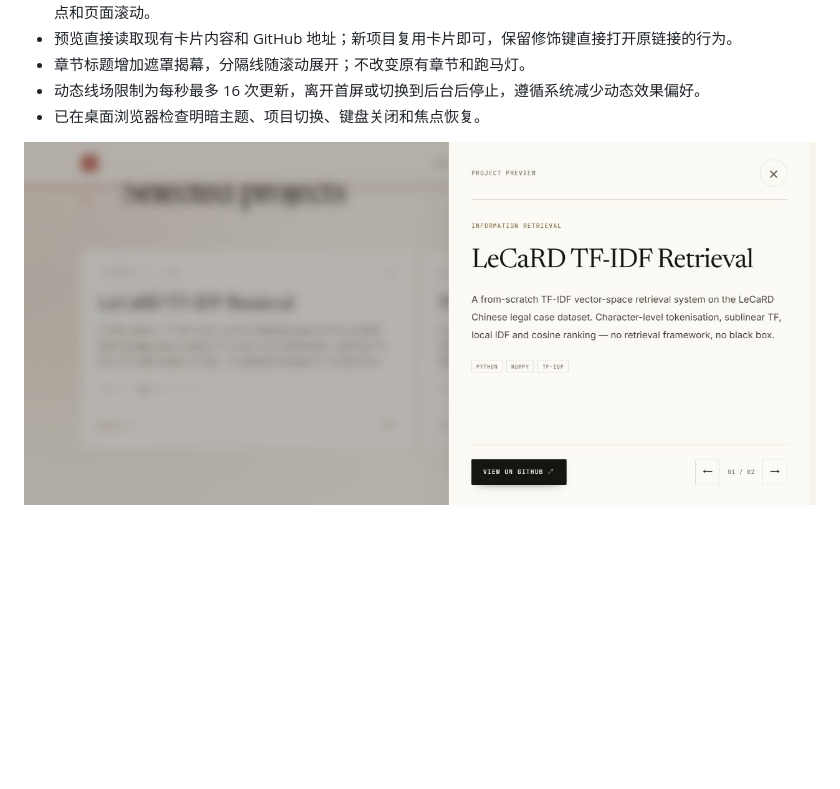
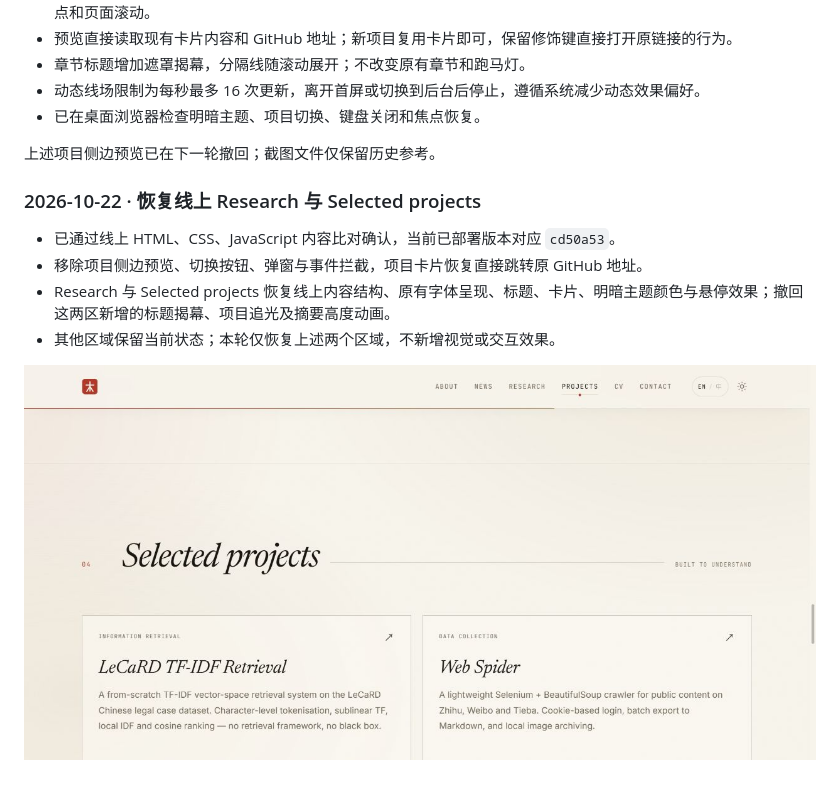
Before and after one commit to himon1/himon1.github.io, a Markdown page: README.md, the part around the change. Drawn GitHub-style; pictures changed too: assets/img/restored-projects-desktop.jpg (added); blank space fills up the shorter version.

Commit message:
Restore published research and projects presentation and remove preview drawer

```diff
--- a/README.md
+++ b/README.md
@@ -178,4 +178,14 @@ Newsreader、Inter、JetBrains Mono 均采用 SIL Open Font License 1.1，可自
 - 动态线场限制为每秒最多 16 次更新，离开首屏或切换到后台后停止，遵循系统减少动态效果偏好。
 - 已在桌面浏览器检查明暗主题、项目切换、键盘关闭和焦点恢复。
 
-![项目侧边预览](assets/img/project-preview-desktop.jpg)
+上述项目侧边预览已在下一轮撤回；截图文件仅保留历史参考。
+
+
+### 2026-10-22 · 恢复线上 Research 与 Selected projects
+
+- 已通过线上 HTML、CSS、JavaScript 内容比对确认，当前已部署版本对应 `cd50a53`。
+- 移除项目侧边预览、切换按钮、弹窗与事件拦截，项目卡片恢复直接跳转原 GitHub 地址。
+- Research 与 Selected projects 恢复线上内容结构、原有字体呈现、标题、卡片、明暗主题颜色与悬停效果；撤回这两区新增的标题揭幕、项目追光及摘要高度动画。
+- 其他区域保留当前状态；本轮仅恢复上述两个区域，不新增视觉或交互效果。
+
+![恢复后的项目区域](assets/img/restored-projects-desktop.jpg)
```
Also changed, not shown: 3 other files.
